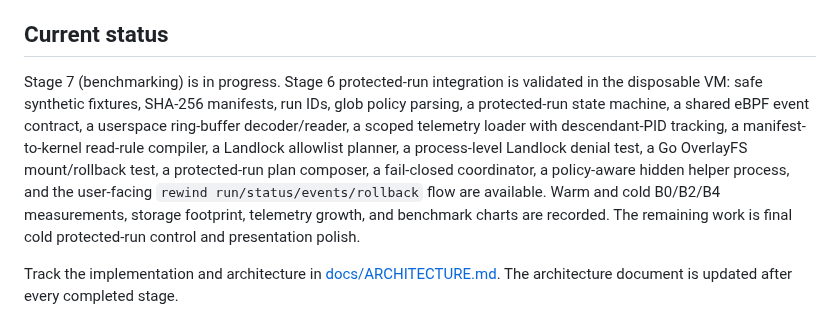
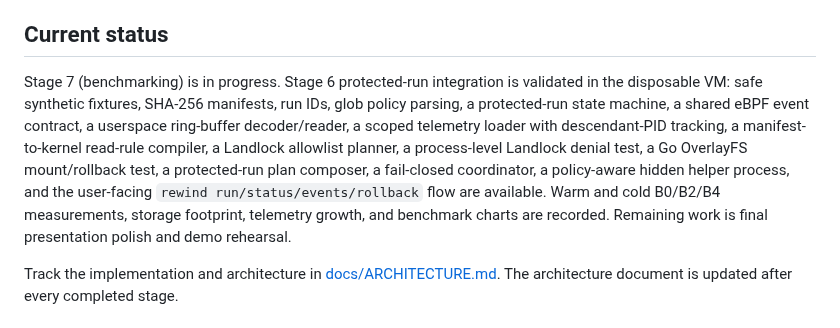
Before and after one commit to cmlonder/rewind-bpf, a Markdown page: README.md, the part around the change. Rendered like a GitHub page.

Commit message:
docs: mark benchmark controls complete

```diff
--- a/README.md
+++ b/README.md
@@ -6,7 +6,7 @@ It protects the agent operator from destructive changes and unauthorized sensiti
 
 ## Current status
 
-Stage 7 (benchmarking) is in progress. Stage 6 protected-run integration is validated in the disposable VM: safe synthetic fixtures, SHA-256 manifests, run IDs, glob policy parsing, a protected-run state machine, a shared eBPF event contract, a userspace ring-buffer decoder/reader, a scoped telemetry loader with descendant-PID tracking, a manifest-to-kernel read-rule compiler, a Landlock allowlist planner, a process-level Landlock denial test, a Go OverlayFS mount/rollback test, a protected-run plan composer, a fail-closed coordinator, a policy-aware hidden helper process, and the user-facing `rewind run/status/events/rollback` flow are available. Warm and cold B0/B2/B4 measurements, storage footprint, telemetry growth, and benchmark charts are recorded. The remaining work is final cold protected-run control and presentation polish.
+Stage 7 (benchmarking) is in progress. Stage 6 protected-run integration is validated in the disposable VM: safe synthetic fixtures, SHA-256 manifests, run IDs, glob policy parsing, a protected-run state machine, a shared eBPF event contract, a userspace ring-buffer decoder/reader, a scoped telemetry loader with descendant-PID tracking, a manifest-to-kernel read-rule compiler, a Landlock allowlist planner, a process-level Landlock denial test, a Go OverlayFS mount/rollback test, a protected-run plan composer, a fail-closed coordinator, a policy-aware hidden helper process, and the user-facing `rewind run/status/events/rollback` flow are available. Warm and cold B0/B2/B4 measurements, storage footprint, telemetry growth, and benchmark charts are recorded. Remaining work is final presentation polish and demo rehearsal.
 
 Track the implementation and architecture in [docs/ARCHITECTURE.md](docs/ARCHITECTURE.md). The architecture document is updated after every completed stage.
 
```
